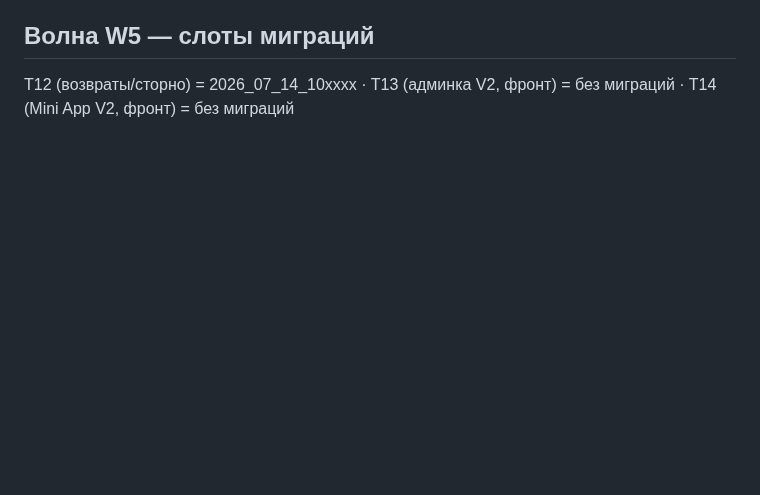
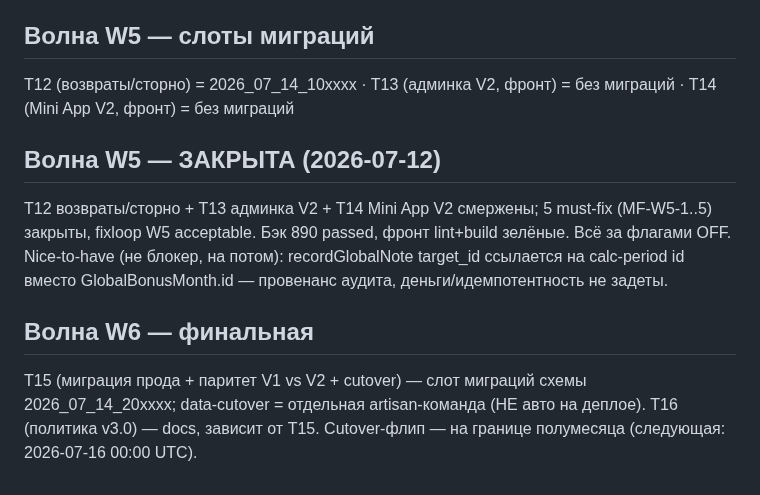
Before and after one commit to bronxtc52/izigo, a Markdown page: docs/mh-full-plan-migration-ledger.md, the part around the change. Drawn GitHub-style; blank space fills up the shorter version.

Commit message:
docs(mh-full-plan): W5 закрыта (acceptable, 890 passed) + план W6 [skip ci]
Co-Authored-By: Claude Fable 5 <noreply@anthropic.com>

```diff
--- a/docs/mh-full-plan-migration-ledger.md
+++ b/docs/mh-full-plan-migration-ledger.md
@@ -115,3 +115,14 @@ P2-хвост (не блокер): гарантия «нет двойного fa
 ## Волна W5 — слоты миграций
 T12 (возвраты/сторно) = 2026_07_14_10xxxx · T13 (админка V2, фронт) = без миграций ·
 T14 (Mini App V2, фронт) = без миграций
+
+## Волна W5 — ЗАКРЫТА (2026-07-12)
+T12 возвраты/сторно + T13 админка V2 + T14 Mini App V2 смержены; 5 must-fix (MF-W5-1..5) закрыты,
+fixloop W5 acceptable. Бэк 890 passed, фронт lint+build зелёные. Всё за флагами OFF.
+Nice-to-have (не блокер, на потом): recordGlobalNote target_id ссылается на calc-period id вместо
+GlobalBonusMonth.id — провенанс аудита, деньги/идемпотентность не задеты.
+
+## Волна W6 — финальная
+T15 (миграция прода + паритет V1 vs V2 + cutover) — слот миграций схемы 2026_07_14_20xxxx;
+data-cutover = отдельная artisan-команда (НЕ авто на деплое). T16 (политика v3.0) — docs, зависит от T15.
+Cutover-флип — на границе полумесяца (следующая: 2026-07-16 00:00 UTC).
```
